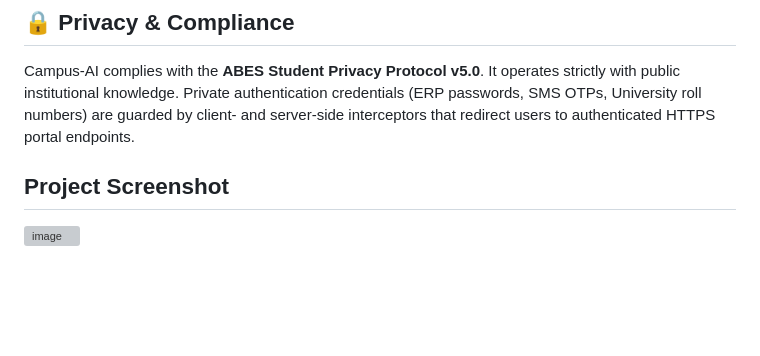
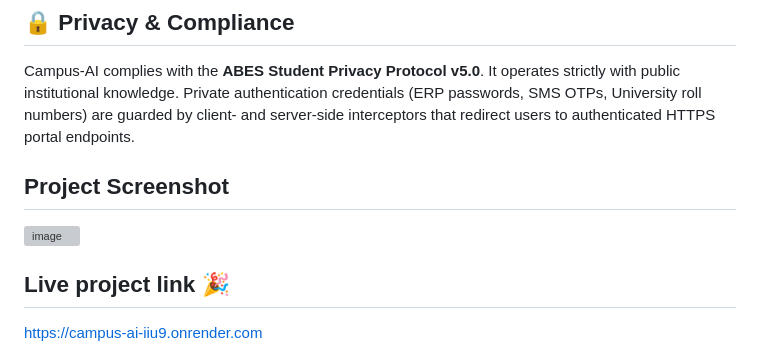
Before and after one commit to chaudharynamanpayal10/HCL-Project, a Markdown page: README.md, the part around the change. Drawn GitHub-style; blank space fills up the shorter version; grey boxes are pictures that could not be loaded.

Commit message:
Add live project link to README
Added a live project link to the README.

```diff
--- a/README.md
+++ b/README.md
@@ -176,5 +176,10 @@ Output:
 
 ## 🔒 Privacy & Compliance
 Campus-AI complies with the **ABES Student Privacy Protocol v5.0**. It operates strictly with public institutional knowledge. Private authentication credentials (ERP passwords, SMS OTPs, University roll numbers) are guarded by client- and server-side interceptors that redirect users to authenticated HTTPS portal endpoints.
+
 ## Project Screenshot
 <img width="1912" height="1031" alt="image" src="https://github.com/user-attachments/assets/b28f2056-757a-4e96-8a95-0389a4b6e990" />
+
+## Live project link 🎉
+
+https://campus-ai-iiu9.onrender.com
```
